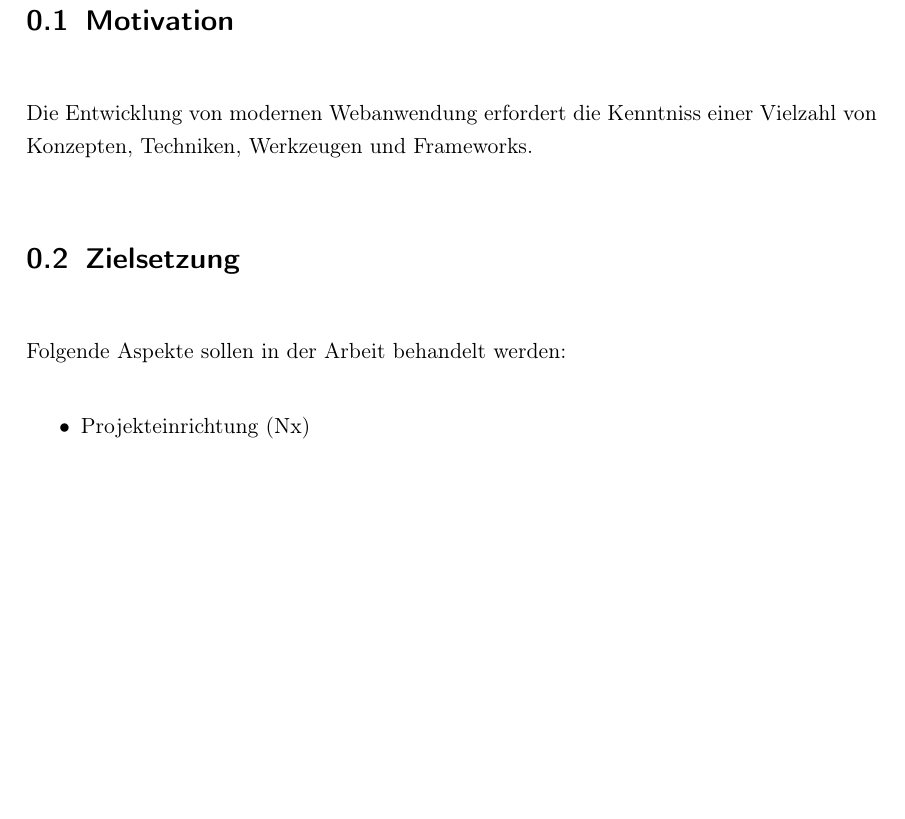
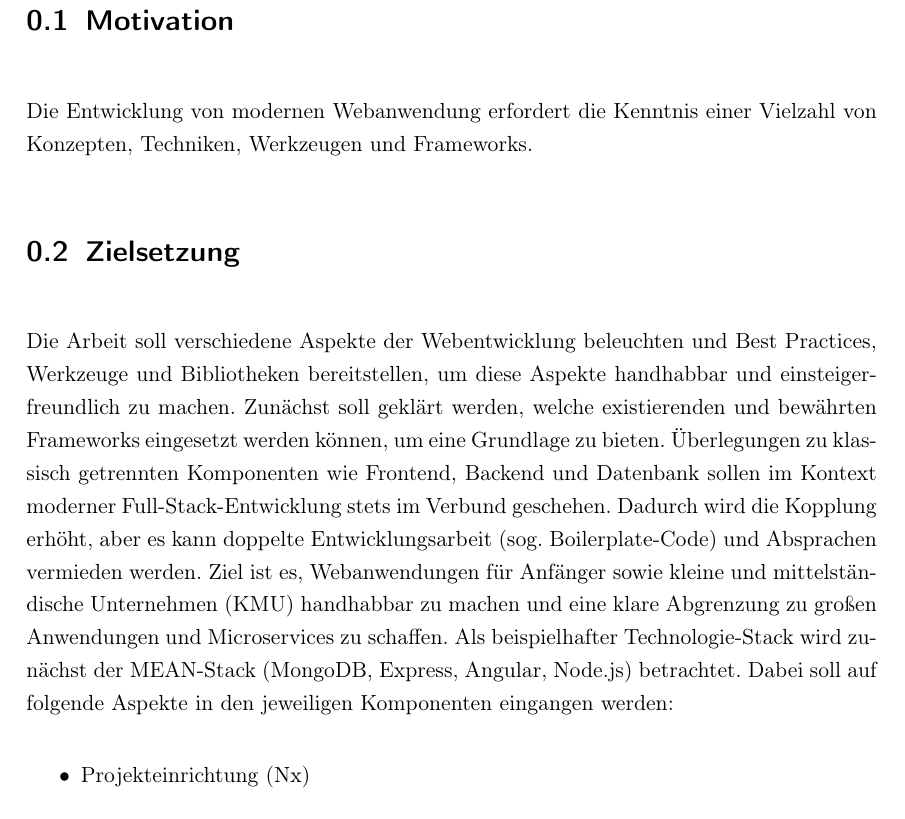
Before and after one commit to Clashsoft/doctor-thesis, a LaTeX book (src/main.tex, which reads src/chapter/0-expose.tex): part of page 2 of 6, cut so that both start at the same text, the shorter picture padded with empty space. Compiled offline with pdfLaTeX.

Commit message:
feat: Some goals

```diff
--- a/src/chapter/0-expose.tex
+++ b/src/chapter/0-expose.tex
@@ -2,11 +2,17 @@
 
 \section{Motivation}\label{sec:motivation}
 
-Die Entwicklung von modernen Webanwendung erfordert die Kenntniss einer Vielzahl von Konzepten, Techniken, Werkzeugen und Frameworks.
+Die Entwicklung von modernen Webanwendung erfordert die Kenntnis einer Vielzahl von Konzepten, Techniken, Werkzeugen und Frameworks.
 
 \section{Zielsetzung}\label{sec:zielsetzung}
 
-Folgende Aspekte sollen in der Arbeit behandelt werden:
+Die Arbeit soll verschiedene Aspekte der Webentwicklung beleuchten und Best Practices, Werkzeuge und Bibliotheken bereitstellen, um diese Aspekte handhabbar und einsteigerfreundlich zu machen.
+Zunächst soll geklärt werden, welche existierenden und bewährten Frameworks eingesetzt werden können, um eine Grundlage zu bieten.
+Überlegungen zu klassisch getrennten Komponenten wie Frontend, Backend und Datenbank sollen im Kontext moderner Full-Stack-Entwicklung stets im Verbund geschehen.
+Dadurch wird die Kopplung erhöht, aber es kann doppelte Entwicklungsarbeit (sog. Boilerplate-Code) und Absprachen vermieden werden.
+Ziel ist es, Webanwendungen für Anfänger sowie kleine und mittelständische Unternehmen (KMU) handhabbar zu machen und eine klare Abgrenzung zu großen Anwendungen und Microservices zu schaffen.
+Als beispielhafter Technologie-Stack wird zunächst der MEAN-Stack (MongoDB, Express, Angular, Node.js) betrachtet.
+Dabei soll auf folgende Aspekte in den jeweiligen Komponenten eingangen werden:
 
 \begin{itemize}
     \item Projekteinrichtung (Nx)
```
